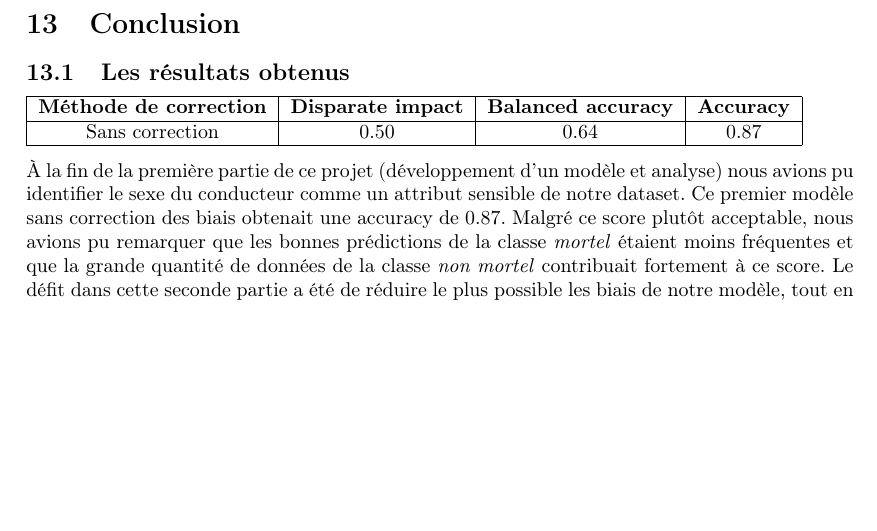
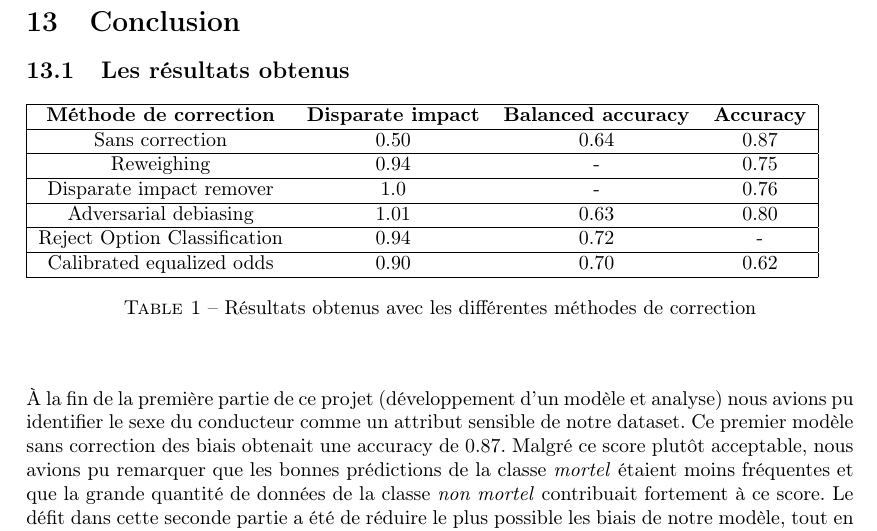
Before and after one commit to erwanlem/fairness, a LaTeX document (rapport/rapport.tex): part of page 24 of 29, cut so that both start at the same text, the shorter picture padded with empty space. Compiled offline with pdfLaTeX.

Commit message:
Result tab

```diff
--- a/rapport/rapport.tex
+++ b/rapport/rapport.tex
@@ -8,6 +8,7 @@
 \usepackage[french]{babel}
 \usepackage{subcaption}
 \usepackage[french]{babel}
+\usepackage{caption}
 
 \usepackage[margin=3.5cm]{geometry}
 
@@ -745,15 +746,30 @@
     \section{Conclusion}
 
     \subsection{Les résultats obtenus}
+    \begin{center}
+        \begin{table}[h]
+            \begin{tabular}{ |c c c c| }
+                \hline
+                \textbf{Méthode de correction} & \textbf{Disparate impact} & \textbf{Balanced accuracy} & \textbf{Accuracy} \\
+                \hline
+                Sans correction & $0.50$ & $0.64$ & $0.87$ \\
+                \hline
+                Reweighing & $0.94$ & - & $0.75$ \\
+                \hline
+                Disparate impact remover & $1.0$ & - & $0.76$ \\
+                \hline
+                Adversarial debiasing & $1.01$ & $0.63$ & $0.80$ \\
+                \hline
+                Reject Option Classification & $0.94$ & $0.72$ & - \\
+                \hline
+                Calibrated equalized odds & $0.90$ & $0.70$ & $0.62$ \\
+                \hline
+            \end{tabular}
+            \caption{Résultats obtenus avec les différentes méthodes de correction}
+            \label{tab:results}
+        \end{table}
 
-    \begin{tabular}{ |c|c|c|c| }
-        \hline
-        \textbf{Méthode de correction} & \textbf{Disparate impact} & \textbf{Balanced accuracy} & \textbf{Accuracy} \\
-        \hline
-        Sans correction & $0.50$ & $0.64$ & $0.87$ \\
-
-        \hline
-    \end{tabular}
+    \end{center}
 
 
     À la fin de la première partie de ce projet (développement d'un modèle et analyse) nous avions pu
```
Also changed, not shown: rapport/rapport.pdf, rapport/rapport.tex (2 more changed lines), 3 other files.
